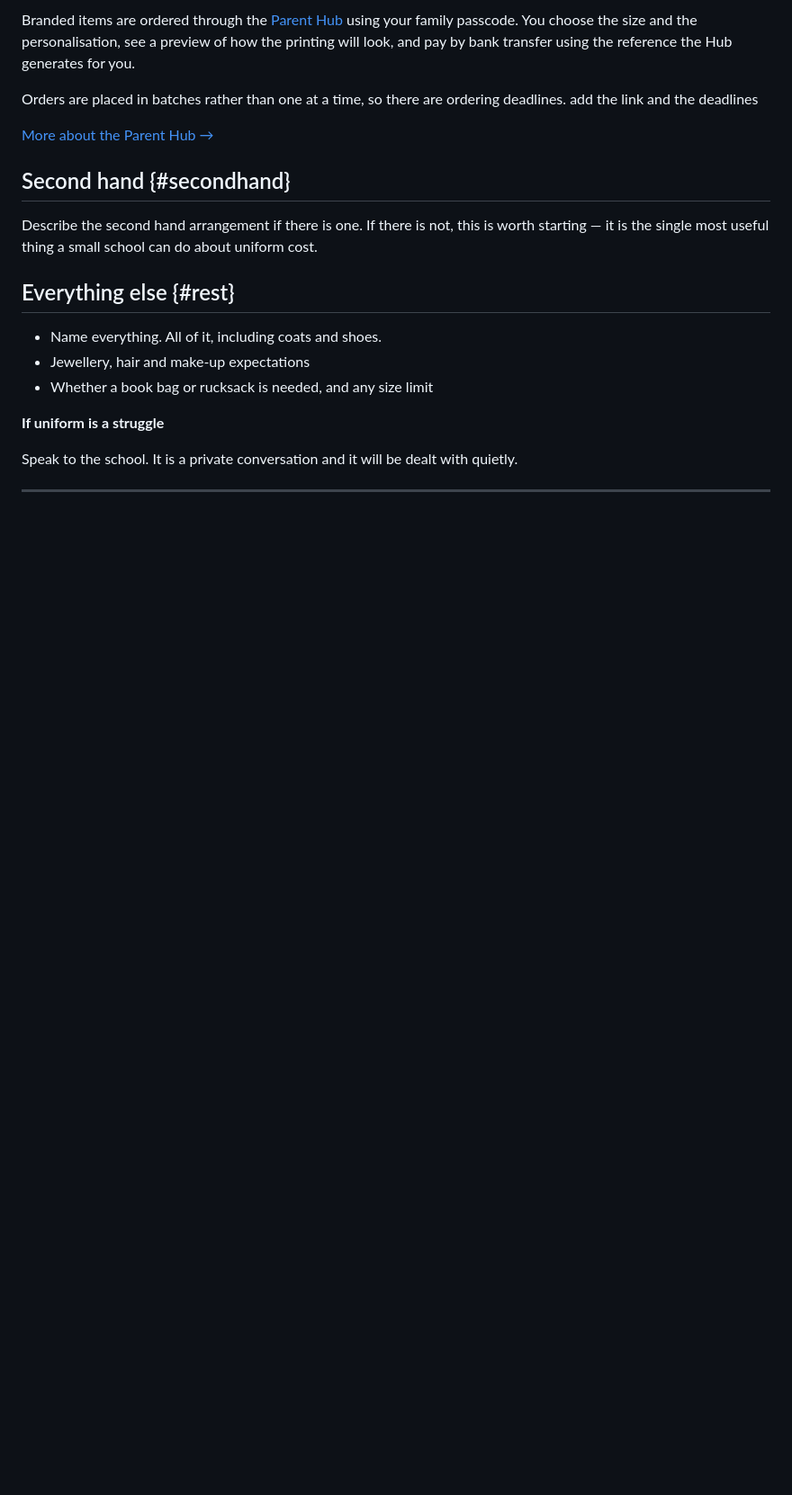
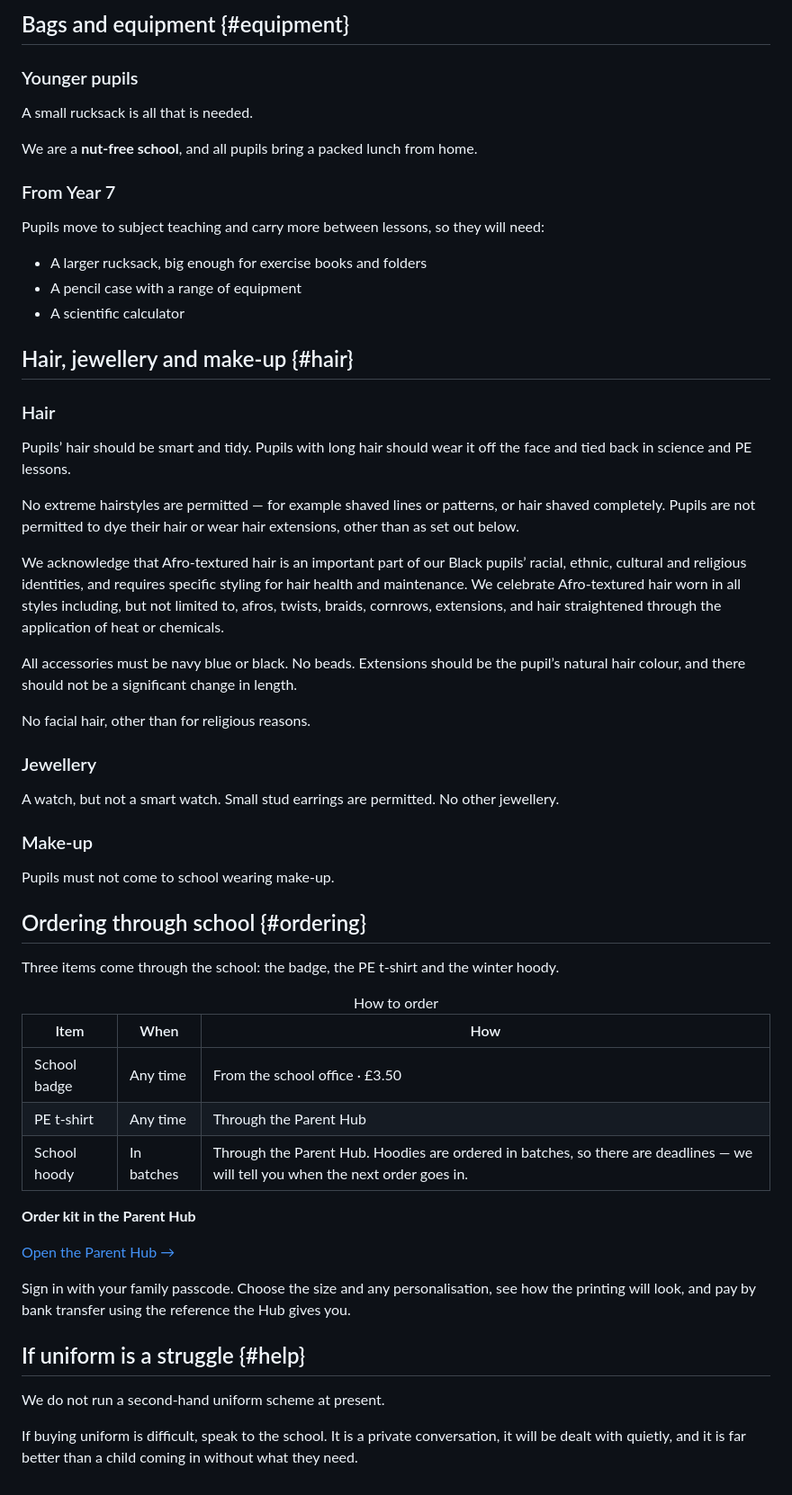
Before and after one commit to ecsleicester/ecsleicester.github.io, a Markdown page: src/uniform.md, the part around one of its changes. Shown at 90% size. GitHub-like rendering; blank space fills up the shorter version.

```diff
--- a/src/uniform.md
+++ b/src/uniform.md
@@ -78,23 +134,64 @@ Jumper colour changes as a child moves through the school, so you can tell at a
 
-Branded items are ordered through the [Parent Hub](https://script.google.com/macros/s/AKfycbyFia18Og2msKpA2PTSui3ltNBhh9Cn1G652KY4EbvmWkS4EnAaeXTRzV7mShe6DgxCyg/exec) using your family passcode. You choose the size and the personalisation, see a preview of how the printing will look, and pay by bank transfer using the reference the Hub generates for you.
+## Bags and equipment {#equipment}
 
-Orders are placed in batches rather than one at a time, so there are ordering deadlines. <span class="todo">add the link and the deadlines</span>
+### Younger pupils
 
-[More about the Parent Hub →](/parents/#hub)
+A small rucksack is all that is needed.
 
-## Second hand {#secondhand}
+We are a **nut-free school**, and all pupils bring a packed lunch from home.
 
-<span class="todo">Describe the second hand arrangement if there is one. If there is not, this is worth starting — it is the single most useful thing a small school can do about uniform cost.</span>
+### From Year 7
 
-## Everything else {#rest}
+Pupils move to subject teaching and carry more between lessons, so they will need:
 
-- Name everything. All of it, including coats and shoes.
-- <span class="todo">Jewellery, hair and make-up expectations</span>
-- <span class="todo">Whether a book bag or rucksack is needed, and any size limit</span>
+- A larger rucksack, big enough for exercise books and folders
+- A pencil case with a range of equipment
+- A scientific calculator
+
+## Hair, jewellery and make-up {#hair}
+
+### Hair
+
+Pupils&rsquo; hair should be smart and tidy. Pupils with long hair should wear it off the face and tied back in science and PE lessons.
+
+No extreme hairstyles are permitted &mdash; for example shaved lines or patterns, or hair shaved completely. Pupils are not permitted to dye their hair or wear hair extensions, other than as set out below.
+
+We acknowledge that Afro-textured hair is an important part of our Black pupils&rsquo; racial, ethnic, cultural and religious identities, and requires specific styling for hair health and maintenance. We celebrate Afro-textured hair worn in all styles including, but not limited to, afros, twists, braids, cornrows, extensions, and hair straightened through the application of heat or chemicals.
+
+All accessories must be navy blue or black. No beads. Extensions should be the pupil&rsquo;s natural hair colour, and there should not be a significant change in length.
+
+No facial hair, other than for religious reasons.
+
+### Jewellery
+
+A watch, but not a smart watch. Small stud earrings are permitted. No other jewellery.
+
+### Make-up
+
+Pupils must not come to school wearing make-up.
+
+## Ordering through school {#ordering}
+
+Three items come through the school: the badge, the PE t-shirt and the winter hoody.
+
+<table>
+  <caption>How to order</caption>
+  <thead><tr><th style="width:28%">Item</th><th style="width:22%">When</th><th>How</th></tr></thead>
+  <tbody>
+    <tr><td class="num">School badge</td><td>Any time</td><td>From the school office &middot; £3.50</td></tr>
+    <tr><td class="num">PE t-shirt</td><td>Any time</td><td>Through the Parent Hub</td></tr>
+    <tr><td class="num">School hoody</td><td>In batches</td><td>Through the Parent Hub. Hoodies are ordered in batches, so there are deadlines &mdash; we will tell you when the next order goes in.</td></tr>
+  </tbody>
+</table>
 
 <div class="note">
-<p><b>If uniform is a struggle</b></p>
-<p>Speak to the school. It is a private conversation and it will be dealt with quietly.</p>
+<p><b>Order kit in the Parent Hub</b></p>
+<p style="margin-bottom:14px"><a class="btn btn-gold" href="https://script.google.com/macros/s/AKfycbyFia18Og2msKpA2PTSui3ltNBhh9Cn1G652KY4EbvmWkS4EnAaeXTRzV7mShe6DgxCyg/exec" target="_blank" rel="noopener">Open the Parent Hub →</a></p>
+<p style="margin:0">Sign in with your family passcode. Choose the size and any personalisation, see how the printing will look, and pay by bank transfer using the reference the Hub gives you.</p>
 </div>
 
-<hr class="rule"/>
+## If uniform is a struggle {#help}
+
+We do not run a second-hand uniform scheme at present.
+
+If buying uniform is difficult, speak to the school. It is a private conversation, it will be dealt with quietly, and it is far better than a child coming in without what they need.
```
Also changed, not shown: other parts of src/uniform.md (+89 -33 lines).
